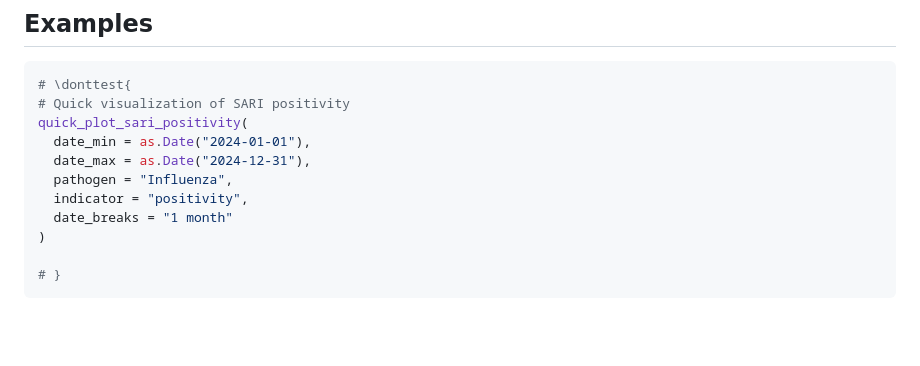
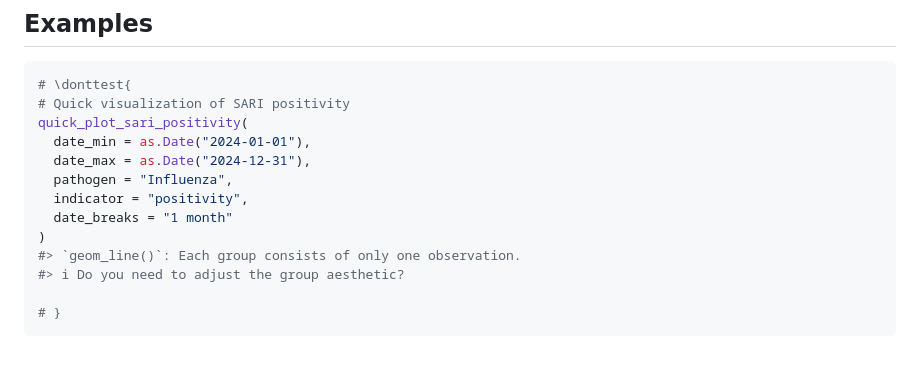
Before and after one commit to Epiconcept-Paris/ervissexplore, a Markdown page: reference/quick_plot_sari_positivity.md, the part around the change. GitHub-like rendering; blank space fills up the shorter version.

````diff
--- a/reference/quick_plot_sari_positivity.md
+++ b/reference/quick_plot_sari_positivity.md
@@ -96,6 +96,8 @@ quick_plot_sari_positivity(
   indicator = "positivity",
   date_breaks = "1 month"
 )
+#> `geom_line()`: Each group consists of only one observation.
+#> ℹ Do you need to adjust the group aesthetic?
 
 # }
 ```
````
Also changed, not shown: reference/quick_plot_sari_positivity-1.png, reference/quick_plot_sari_rates-1.png, 4 other files.
